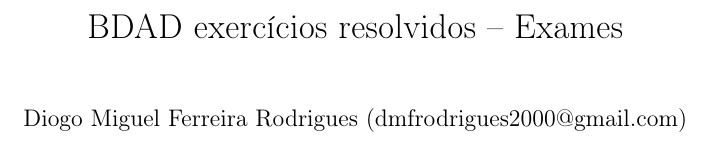
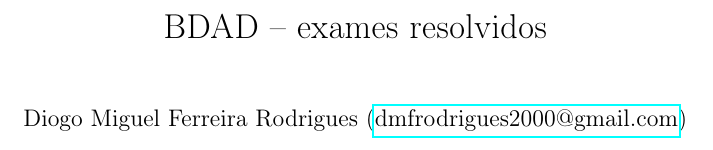
Before and after one commit to dmfrodrigues/feup-bdad-ex, a LaTeX problem sheet (exams/BDAD_exams.tex, which reads bdad.cls): part of page 1 of 3 before the commit and part of page 1 of 5 after it, cut at the place of the change. Compiled offline with pdfLaTeX.

Commit message:
Changed some things

```diff
--- a/bdad.cls
+++ b/bdad.cls
@@ -1,31 +1,23 @@
 \NeedsTeXFormat{LaTeX2e}
 \ProvidesClass{bdad}
-
 \LoadClass[a4paper]{book}
-\raggedbottom
-
+% Margins
 \RequirePackage[top=35mm,bottom=35mm,left=25mm,right=25mm]{geometry}
+% Time and date
+\usepackage[yyyymmdd,hhmmss]{datetime}
+\renewcommand{\dateseparator}{-}
+% Tables with colored cells
+\RequirePackage[table]{xcolor}%
+% Graphics and images
+\RequirePackage{tikz}
+\RequirePackage{tikz-qtree}
+\usetikzlibrary{automata, positioning, arrows}
+% Encodings (to render letters with diacritics and special characters)
+\RequirePackage[utf8]{inputenc}
 \RequirePackage[T1]{fontenc}
-\RequirePackage[utf8]{inputenc}
-\RequirePackage{amsmath}
-\RequirePackage{graphicx}
-\RequirePackage{enumitem}
-\RequirePackage{amssymb,graphicx}
-\RequirePackage[retain-explicit-plus,retain-zero-exponent]{siunitx}
+% Hyperreferences
 \RequirePackage{hyperref}
-\RequirePackage{longtable}
-\RequirePackage{tikz}
-\def\checkmark{\tikz\fill[scale=0.4](0,.35) -- (.25,0) -- (1,.7) -- (.25,.15) -- cycle;}
-\newcommand\greencheckmark{{\color{green}\checkmark}}
-
-\newcommand\naturaljoin{\bowtie}
-% Entire row is bold
-\RequirePackage{tabularx}
-\newcommand\setrow[1]{\gdef\rowmac{#1}#1\ignorespaces}
-\newcommand\clearrow{\global\let\rowmac\relax}
-\clearrow
-% Listings
-\RequirePackage{xcolor}
+% Source code
 \RequirePackage{listings}
 \renewcommand{\lstlistingname}{File}
 \lstset{
@@ -33,13 +25,41 @@
     frame=tb, % draw frame at top and bottom of the code
     tabsize=4, % tab space width
     numbers=left, % display line numbers on the left
-	showstringspaces=false, % don't mark spaces in strings
+    showstringspaces=false, % don't show spaces in strings
     commentstyle=\color{green}, % comment color
     keywordstyle=\color{blue}, % keyword color
     stringstyle=\color{red} % string color
 }
+% Tables with bold rows
+\RequirePackage{tabularx}
+\newcommand\setrow[1]{\gdef\rowmac{#1}#1\ignorespaces}
+\newcommand\clearrow{\global\let\rowmac\relax}
+\clearrow
+% Tables that can span across multiple pages
+\RequirePackage{longtable}
+% Math stuff
+\RequirePackage[mathscr]{euscript}
+\RequirePackage{amsmath,amssymb}
+\RequirePackage{mathtools}
+\RequirePackage[inline]{enumitem}
+\RequirePackage[retain-explicit-plus,retain-zero-exponent]{siunitx} %SI units
+
+\def\checkmark{\tikz\fill[scale=0.4](0,.35) -- (.25,0) -- (1,.7) -- (.25,.15) -- cycle;}
+\newcommand\greencheckmark{{\color{green}\checkmark}}
+\newcommand\naturaljoin{\bowtie}
 % Answer separator
 \newcommand\ansseparator{\noindent\hfil\rule{0.5\textwidth}{.4pt}\hfil}
+% Copyright page
+\newenvironment{secondpage}{
+    \clearpage\null\vfill
+    \thispagestyle{empty}
+    \begin{minipage}[b]{0.9\textwidth}
+        \footnotesize\raggedright
+        \setlength{\parskip}{0.5\baselineskip}
+}{
+    \end{minipage}
+    \vspace*{2\baselineskip}
+}
 % Some work
 \def\title#1{\gdef\@title{#1}\gdef\@@title{#1}}
 \def\author#1{\gdef\@author{#1}\gdef\@@author{#1}}
@@ -49,6 +69,33 @@
 \RequirePackage{fancyhdr}
 \pagestyle{fancy}
 \fancyhf{}
-\fancyhead[L]{\ifx\@@title\@empty\else\@@title\fi}
-\fancyfoot[L]{\ifx\@@author\@empty\else\@@author\fi}
-\fancyfoot[R]{\thepage}
+\renewcommand{\headrulewidth}{0pt}
+\renewcommand{\footrulewidth}{0pt}
+\fancyhead[RE, LO]{\textit{\leftmark}}
+\fancyhead[LE, RO]{\thepage}
+\fancyfoot[LE, RO]{\ifx\@@author\@empty\else\@@author\fi}
+% Sections
+\makeatletter
+\renewcommand\thesection{\thechapter\ifnum\c@section>\z@ -P\arabic{section}\fi}
+\renewcommand\thesubsection{\thesection-\arabic{subsection}}
+\renewcommand\thesubsubsection{\thesubsection\alph{subsubsection}}
+\makeatother
+
+\makeatletter
+\renewcommand{\l@chapter}{\bfseries\@dottedtocline{0}{0em}{2.5em}}
+\renewcommand{\l@section}{\normalfont\@dottedtocline{1}{1em}{3.7em}}
+\renewcommand{\l@subsection}{\normalfont\@dottedtocline{2}{2em}{4.5em}}
+\renewcommand{\l@subsubsection}{\normalfont\@dottedtocline{3}{3em}{4.5em}}
+\makeatother
+
+\RequirePackage{titlesec}
+\newcommand{\sectionbreak}{\clearpage}
+\titleformat{\chapter}[display]
+  {\normalfont\bfseries}{}{0pt}{\Huge}
+
+% Alias
+\setcounter{secnumdepth}{-2}
+\newcommand\exam[1]{\chapter{#1}}
+\newcommand\exampart[1]{\section{#1}}
+\newcommand\question[1]{\subsection{#1}}
+\newcommand\questionitem[1]{\subsubsection{#1}}
--- a/exams/BDAD_exams.tex
+++ b/exams/BDAD_exams.tex
@@ -1,8 +1,8 @@
 \documentclass{bdad}
 \usepackage[portuguese]{babel}
-\title{BDAD exercícios resolvidos -- Exames}
-\author{Diogo Miguel Ferreira Rodrigues (dmfrodrigues2000@gmail.com)}
-\date{}
+\title{BDAD -- exames resolvidos}
+\author{Diogo Miguel Ferreira Rodrigues (\href{mailto:dmfrodrigues2000@gmail.com}{dmfrodrigues2000@gmail.com})}
+\date{2019/20, 2º semestre}
 \setcounter{tocdepth}{1}
 
 \usepackage{titlesec}
```
Also changed, not shown: README.md, makefile, exams/BDAD_exams.tex (15 more changed lines), 2 other files.
